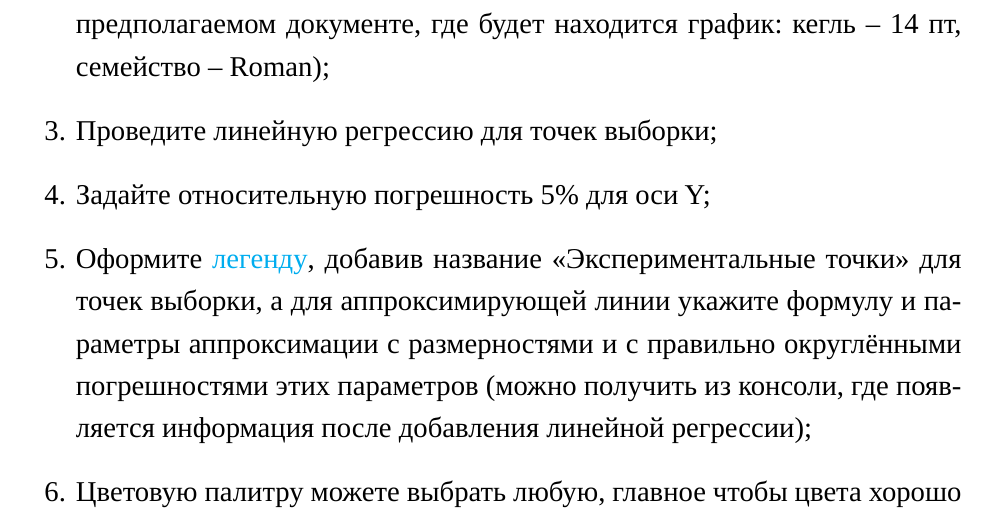
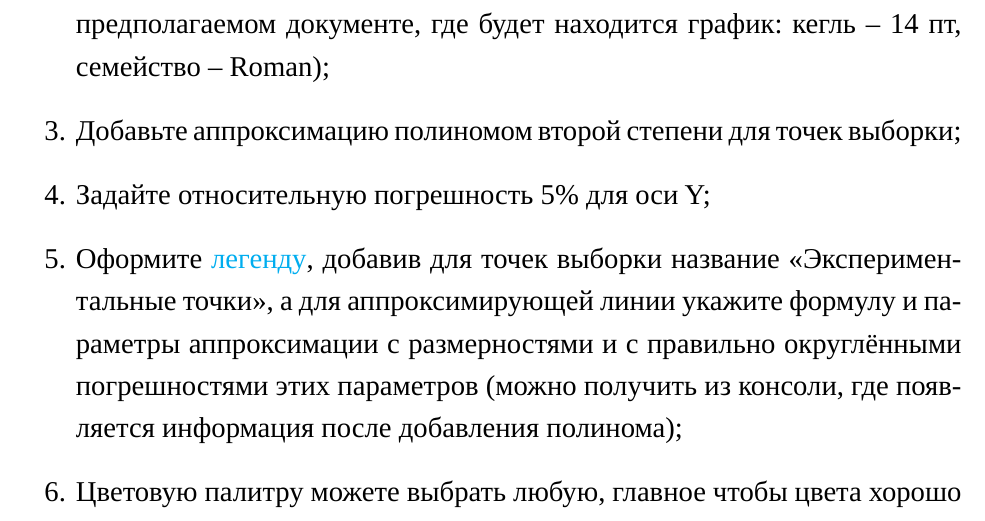
Before and after one commit to PilipenkoKirill/MeasurementLabs, a LaTeX document (lab5.1.tex): part of page 2 of 2, cut so that both start at the same text. Compiled offline with LuaLaTeX; a missing font is replaced by an installed copy or a similar font.

Commit message:
Редактирование лабы 5.1

```diff
--- a/lab5.1.tex
+++ b/lab5.1.tex
@@ -29,9 +29,9 @@
 \begin{enumerate}
     \item Используя данные из предыдущей лабораторной работы (№5) составьте график.
     \item Дайте названия осей в формате: \verb|{физ. вел.}, {ед. изм.}|, например x -- сила тока в амперах, а y -- мощность в ваттах, или можете придумать названия осей сами, вспомнив другие квадратичные зависимости в физике. Далее расположите названия осей по центру числовой шкалы. Параметры шрифта по возможности должны быть такими же, как и в предполагаемом документе, где будет находится график: кегль -- 14 пт, семейство -- Roman);
-    \item Проведите линейную регрессию для точек выборки;
+    \item Добавьте аппроксимацию полиномом второй степени для точек выборки;
     \item Задайте относительную погрешность 5\% для оси Y;
-    \item Оформите \href{https://www.stimulsoft.com/ru/documentation/online/user-manual/index.html?report_internals_charts_chart_tab_legend.htm}{легенду}, добавив название <<Экспериментальные точки>> для точек выборки, а для аппроксимирующей линии укажите формулу и параметры аппроксимации с размерностями и с правильно округлёнными погрешностями этих параметров (можно получить из консоли, где появляется информация после добавления линейной регрессии);
+    \item Оформите \href{https://www.stimulsoft.com/ru/documentation/online/user-manual/index.html?report_internals_charts_chart_tab_legend.htm}{легенду}, добавив для точек выборки название <<Экспериментальные точки>>, а для аппроксимирующей линии укажите формулу и параметры аппроксимации с размерностями и с правильно округлёнными погрешностями этих параметров (можно получить из консоли, где появляется информация после добавления полинома);
     \item Цветовую палитру можете выбрать любую, главное чтобы цвета хорошо контрастировали с фоном;
     \item Экспортировать рисунок в векторном формате, например в \verb|.svg|.
 \end{enumerate}
```
Also changed, not shown: lab5.1.pdf.
